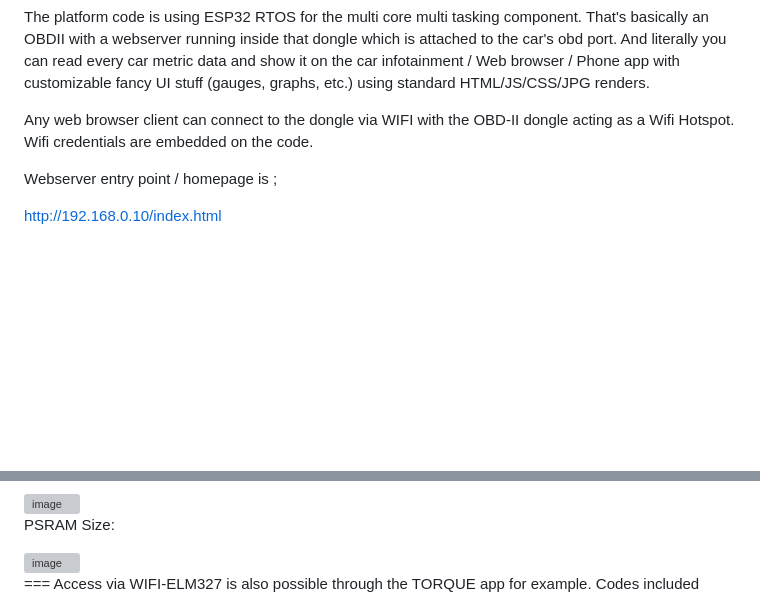
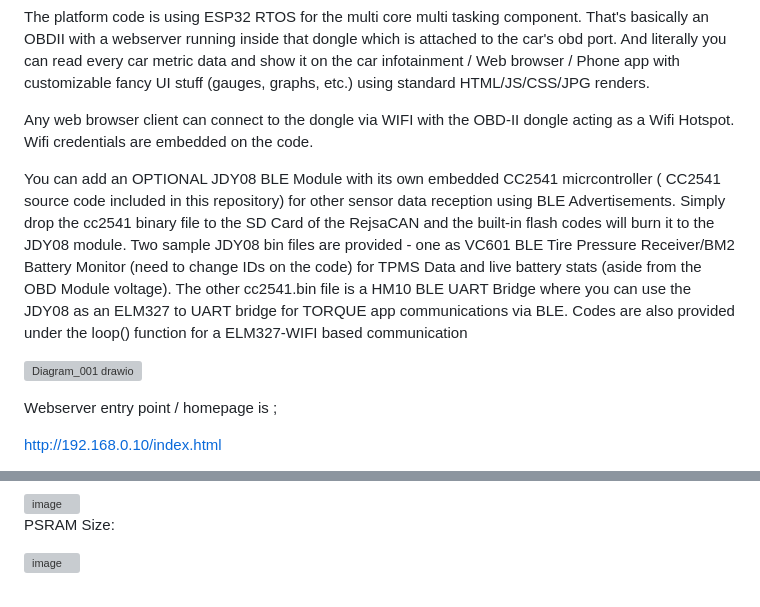
Before and after one commit to EQMOD/REJSACAN_OBDWEB, a Markdown page: README.md, 2 parts joined by grey strips. Rendered like a GitHub page; blank space fills up the shorter version; grey boxes are pictures that could not be loaded.

Commit message:
Update README.md
Added JDY08 source info

```diff
--- a/README.md
+++ b/README.md
@@ -6,6 +6,16 @@ A REJSACAN OBDII Dongle using the ESP32-S3 with built-in SPIFFF memory is used a
 The platform code is using ESP32 RTOS for the multi core multi tasking component. That's basically an OBDII with a webserver running inside that dongle which is attached to the car's obd port. And literally you can read every car metric data and show it on the car infotainment / Web browser / Phone app with customizable fancy UI stuff (gauges, graphs, etc.) using standard HTML/JS/CSS/JPG renders.
 
 Any web browser client can connect to the dongle via WIFI with the OBD-II dongle acting as a Wifi Hotspot. Wifi credentials are embedded on the code.
+
+You can add an OPTIONAL JDY08 BLE Module with its own embedded CC2541 micrcontroller ( CC2541 source code included in this repository) for other sensor data
+reception using BLE Advertisements. Simply drop the cc2541 binary file to the SD Card of the RejsaCAN and the built-in flash codes will burn it to the
+JDY08 module. Two sample JDY08 bin files are provided - one as VC601 BLE Tire Pressure Receiver/BM2 Battery Monitor (need to change IDs on the code) for TPMS Data and
+live battery stats (aside from the OBD Module voltage). The other cc2541.bin file is a HM10 BLE UART Bridge where you can use the JDY08 as an ELM327 to UART bridge
+for TORQUE app communications via BLE.  Codes are also provided under the loop() function for a ELM327-WIFI based communication
+
+
+![Diagram_001 drawio](https://github.com/EQMOD/REJSACAN_OBDWEB/assets/29789200/db01d9a6-dcc2-46e3-8ea9-4a343971bc68)
+
 
 Webserver entry point / homepage is ;
 
@@ -71,9 +81,3 @@ and needs to be commented out if the above library will compiled with your other
 PSRAM Size:
 
 <img width="444" alt="image" src="https://github.com/EQMOD/REJSACAN_OBDWEB/assets/29789200/7cc459c6-5812-4564-9807-a28a2bfa67d6">
-
-
-
-
-
-=== Access via WIFI-ELM327 is also possible through the TORQUE app for example. Codes included
```
